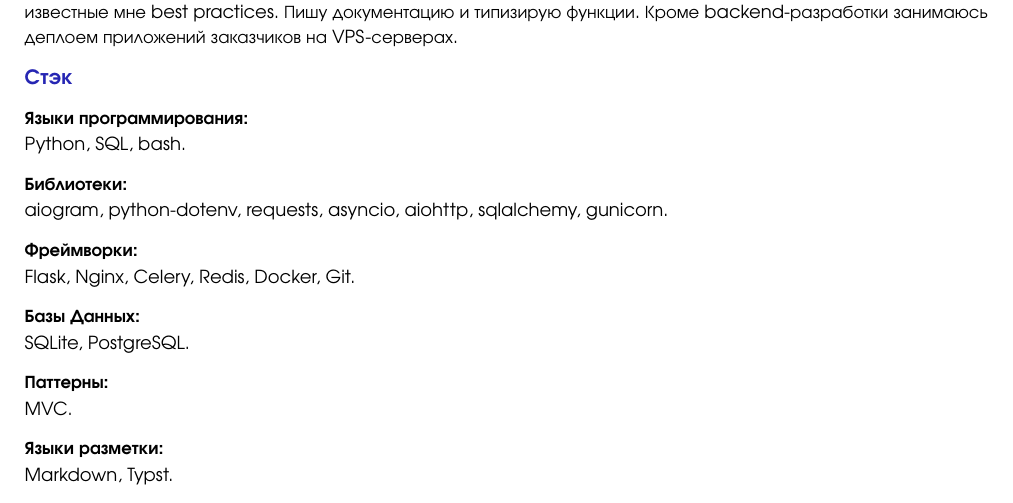
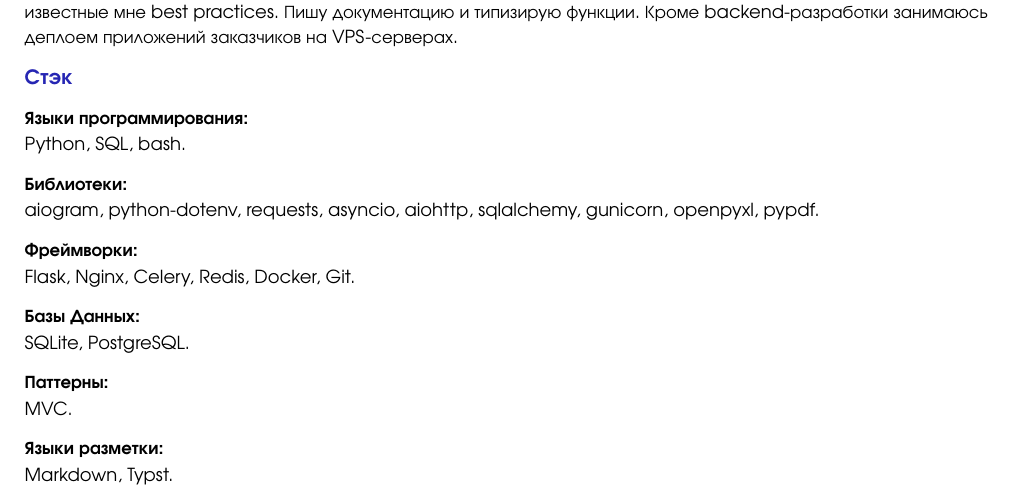
Before and after one commit to The-One-Reborn-developer/curriculum-vitae, a Typst document (source/russian_python_developer/cv.typ): part of page 2 of 2, cut so that both start at the same text. Compiled offline with Typst 0.15.

Commit message:
feat: update libraries stack

```diff
--- a/source/russian_python_developer/cv.typ
+++ b/source/russian_python_developer/cv.typ
@@ -233,7 +233,8 @@
 #align(left)[
   === Библиотеки:
 ]
-aiogram, python-dotenv, requests, asyncio, aiohttp, sqlalchemy, gunicorn.
+aiogram, python-dotenv, requests, asyncio, aiohttp, sqlalchemy,
+gunicorn, openpyxl, pypdf.
 
 #align(left)[
   === Фреймворки:
```
